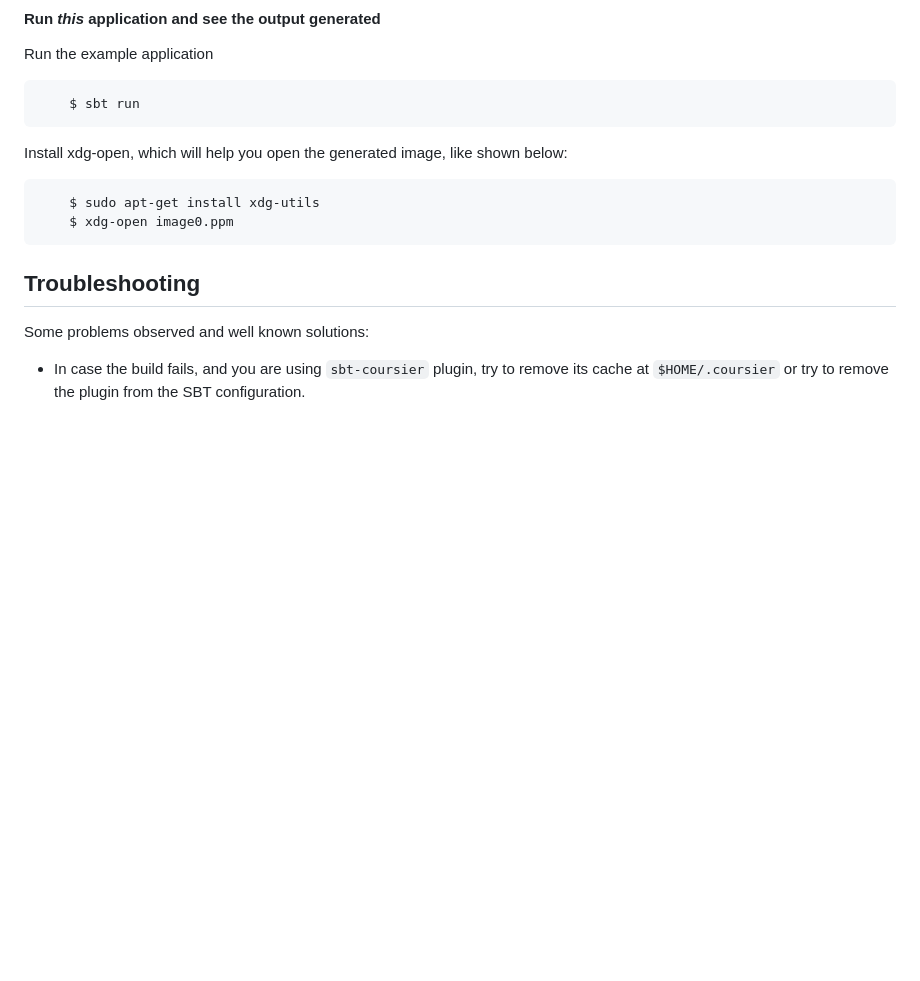
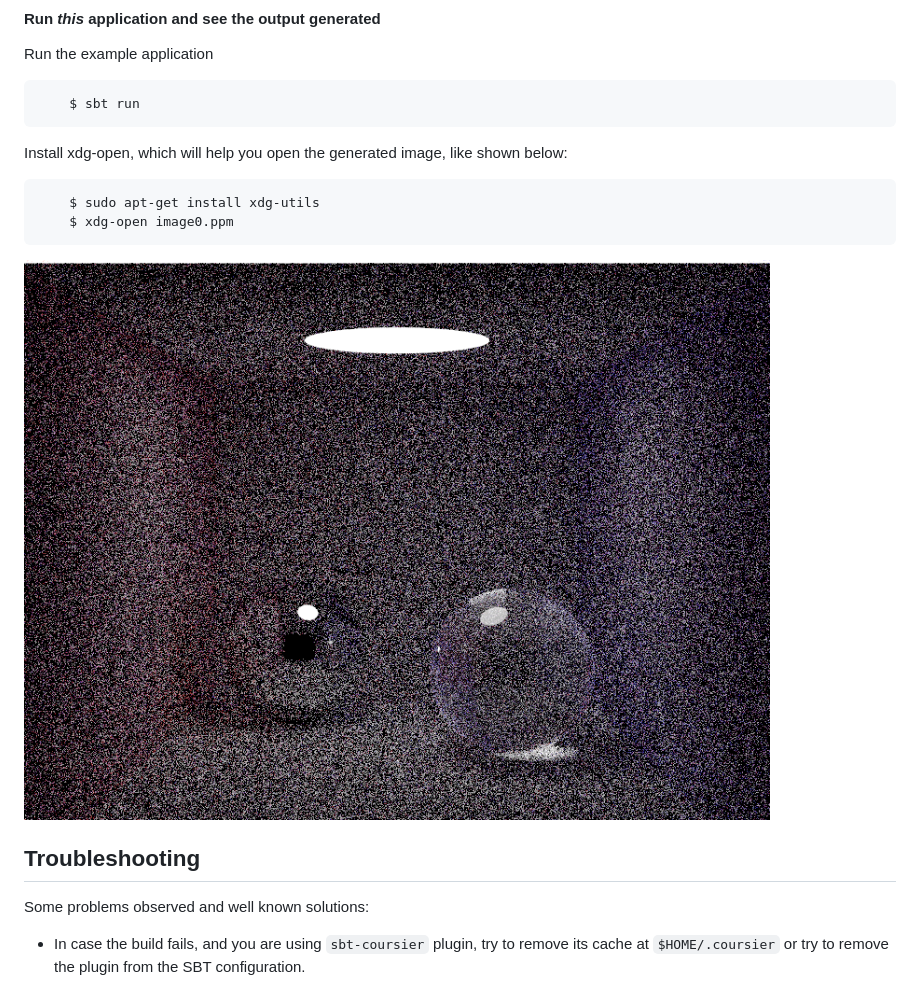
Before and after one commit to scala-native/scala-native.g8, a Markdown page: README.md, the part around the change. GitHub-like rendering; pictures changed too: image0.png (added); blank space fills up the shorter version.

Commit message:
show ray tracing output in the readme

````diff
--- a/README.md
+++ b/README.md
@@ -58,6 +58,7 @@ Install xdg-open, which will help you open the generated image, like shown below
     $ xdg-open image0.ppm
 ```
 
+![Ray Tracing Demo](/image0.png)
 
 ## Troubleshooting
 
````
